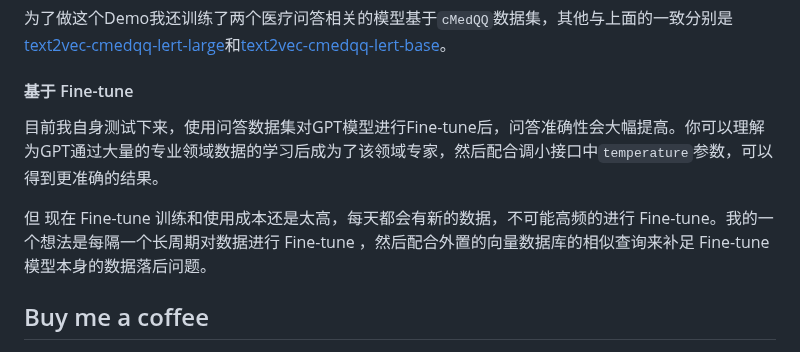
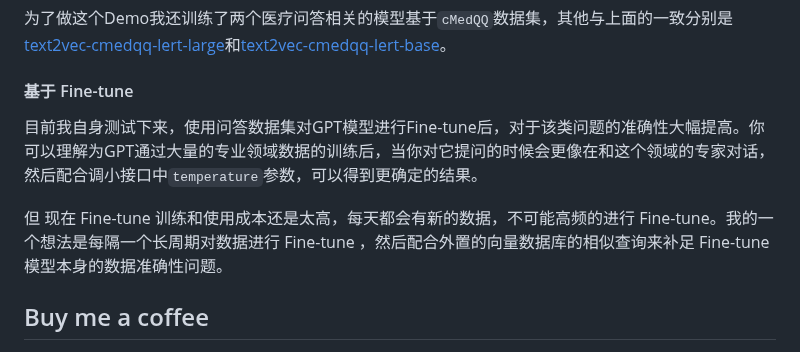
Before and after one commit to GanymedeNil/document.ai, a Markdown page: README.md, the part around the change. GitHub-like rendering.

```diff
--- a/README.md
+++ b/README.md
@@ -56,9 +56,9 @@ openAI 的Embedding模型数据更多是基于普遍性数据训练，如果你
 为了做这个Demo我还训练了两个医疗问答相关的模型基于`cMedQQ`数据集，其他与上面的一致分别是[text2vec-cmedqq-lert-large](https://huggingface.co/GanymedeNil/text2vec-cmedqq-lert-large)和[text2vec-cmedqq-lert-base](https://huggingface.co/GanymedeNil/text2vec-cmedqq-lert-base)。
 
 #### 基于 Fine-tune
-目前我自身测试下来，使用问答数据集对GPT模型进行Fine-tune后，问答准确性会大幅提高。你可以理解为GPT通过大量的专业领域数据的学习后成为了该领域专家，然后配合调小接口中`temperature`参数，可以得到更准确的结果。
+目前我自身测试下来，使用问答数据集对GPT模型进行Fine-tune后，对于该类问题的准确性大幅提高。你可以理解为GPT通过大量的专业领域数据的训练后，当你对它提问的时候会更像在和这个领域的专家对话，然后配合调小接口中`temperature`参数，可以得到更确定的结果。
 
-但 现在 Fine-tune 训练和使用成本还是太高，每天都会有新的数据，不可能高频的进行 Fine-tune。我的一个想法是每隔一个长周期对数据进行 Fine-tune ，然后配合外置的向量数据库的相似查询来补足 Fine-tune 模型本身的数据落后问题。
+但 现在 Fine-tune 训练和使用成本还是太高，每天都会有新的数据，不可能高频的进行 Fine-tune。我的一个想法是每隔一个长周期对数据进行 Fine-tune ，然后配合外置的向量数据库的相似查询来补足 Fine-tune 模型本身的数据准确性问题。
 
 ## Buy me a coffee
 <div align="center">
```
